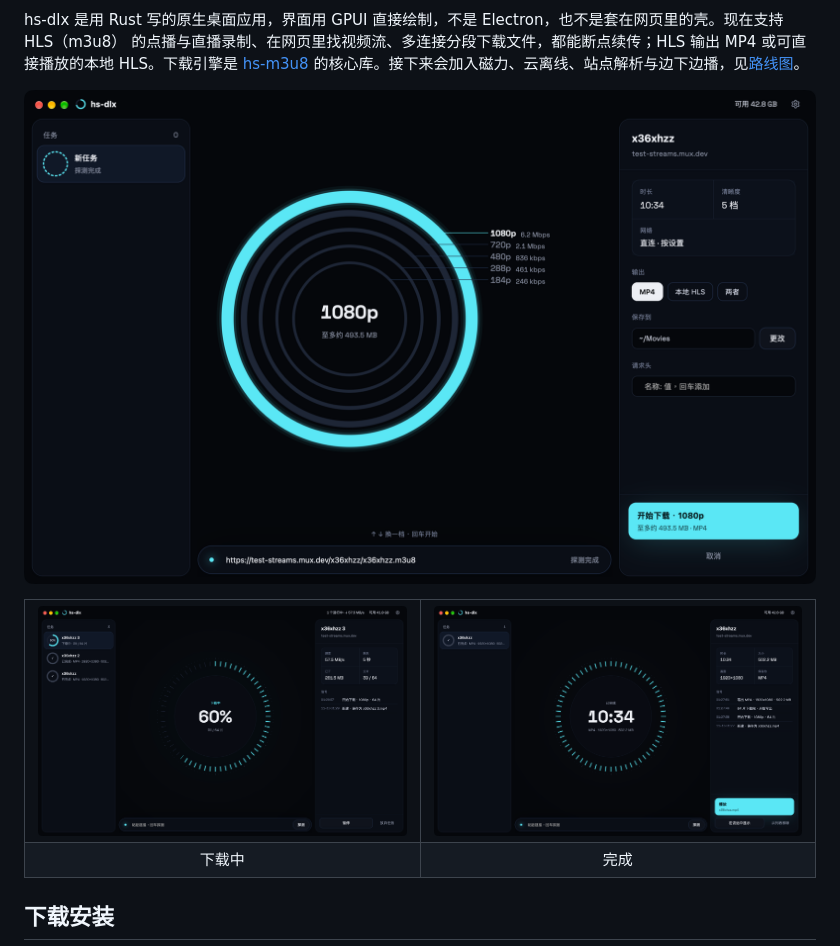
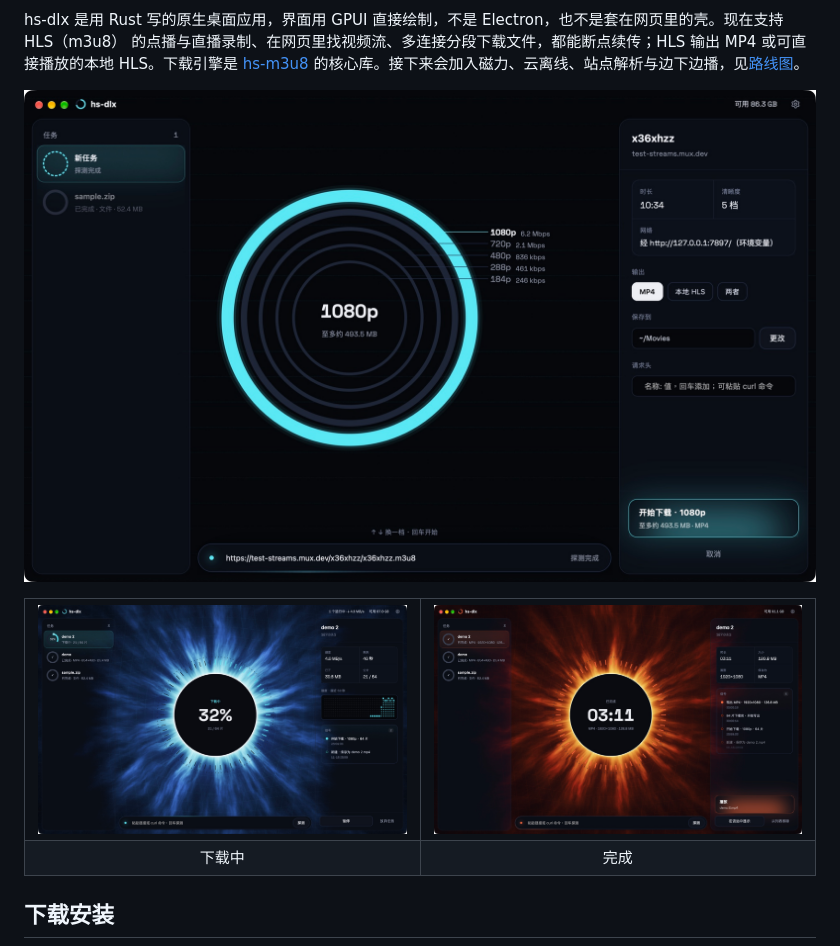
Before and after one commit to hsiwf/hs-dlx, a Markdown page: README.md, the part around the change. Rendered like a GitHub page; pictures changed too: .github/screenshots/downloading.jpg (added), .github/screenshots/downloading.png (deleted), .github/screenshots/finished.jpg (added).

Commit message:
docs: README 的截图换成 0.2.0 的样子
新建页（真实的测试流，五档清晰度）、下载中（日蚀）与已完成（血月）；本地的测试流与限速服务器拍的，窗口 1440×895
点、缩到 1920 像素宽。背景的光与颗粒让 PNG 每张约 2.4 MB，改存质量 90 的 JPEG，每张 250 到 440 KB。

```diff
--- a/README.md
+++ b/README.md
@@ -29,13 +29,13 @@ hs-dlx 是用 Rust 写的原生桌面应用，界面用 GPUI 直接绘制，不
 [hs-m3u8](https://github.com/x-haose/hs-m3u8) 的核心库。接下来会加入磁力、云离线、站点解析与边下边播，见[路线图](#路线图)。
 
 <p align="center">
-  <img src=".github/screenshots/new-task.png" alt="探测出五档清晰度，在同心环上选一档">
+  <img src=".github/screenshots/new-task.jpg" alt="探测出五档清晰度，在同心环上选一档">
 </p>
 
 <table>
   <tr>
-    <td width="50%"><img src=".github/screenshots/downloading.png" alt="下载中：进度环、速度、剩余时间与分片数"></td>
-    <td width="50%"><img src=".github/screenshots/finished.png" alt="下载完成：时长、大小、画面与事件记录"></td>
+    <td width="50%"><img src=".github/screenshots/downloading.jpg" alt="下载中（日蚀外观）：进度、速度、剩余时间、最近 60 秒的速度与信号"></td>
+    <td width="50%"><img src=".github/screenshots/finished.jpg" alt="下载完成（血月外观）：时长、大小、画面与信号"></td>
   </tr>
   <tr>
     <td align="center">下载中</td>
```
